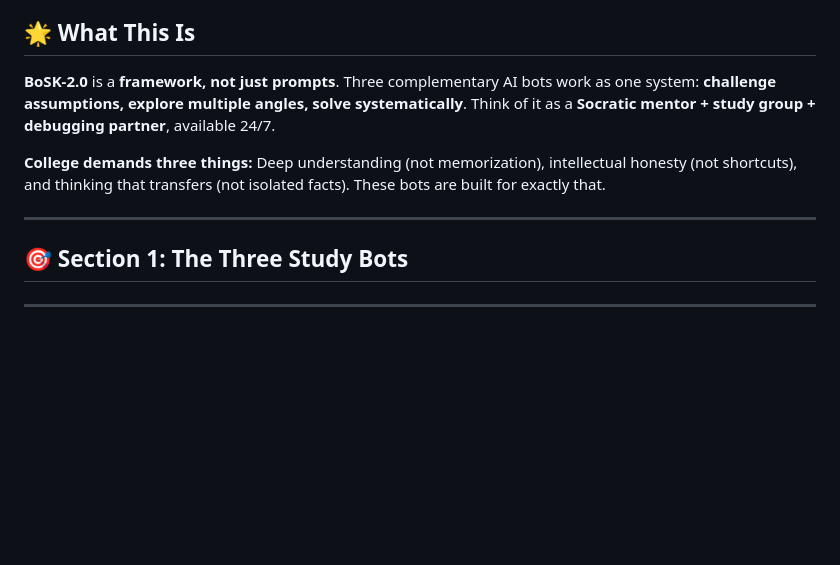
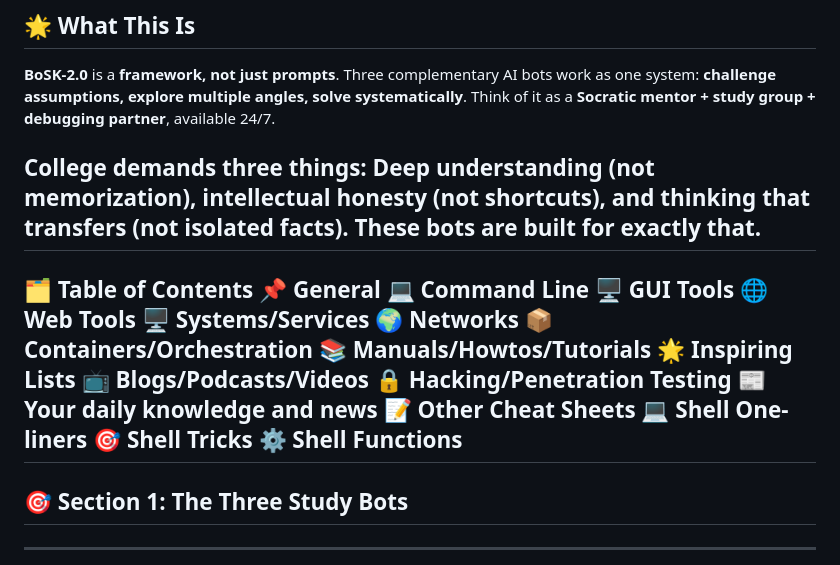
Before and after one commit to jkjkjavier777/The-Book-of-Secret-Knowledge-2, a Markdown page: README.md, the part around the change. Drawn GitHub-style; blank space fills up the shorter version.

```diff
--- a/README.md
+++ b/README.md
@@ -12,7 +12,24 @@
 **BoSK-2.0** is a **framework, not just prompts**. Three complementary AI bots work as one system: **challenge assumptions, explore multiple angles, solve systematically**. Think of it as a **Socratic mentor + study group + debugging partner**, available 24/7.
 
 **College demands three things:** Deep understanding (not memorization), intellectual honesty (not shortcuts), and thinking that transfers (not isolated facts). These bots are built for exactly that.
-
+---
+🗂️ Table of Contents
+📌 General
+💻 Command Line
+🖥️ GUI Tools
+🌐 Web Tools
+🖥️ Systems/Services
+🌍 Networks
+📦 Containers/Orchestration
+📚 Manuals/Howtos/Tutorials
+🌟 Inspiring Lists
+📺 Blogs/Podcasts/Videos
+🔒 Hacking/Penetration Testing
+📰 Your daily knowledge and news
+📝 Other Cheat Sheets
+💻 Shell One-liners
+🎯 Shell Tricks
+⚙️ Shell Functions
 ---
 
 ## 🎯 Section 1: The Three Study Bots
```
